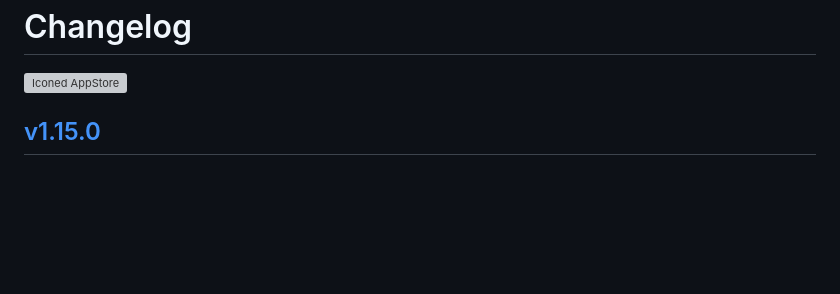
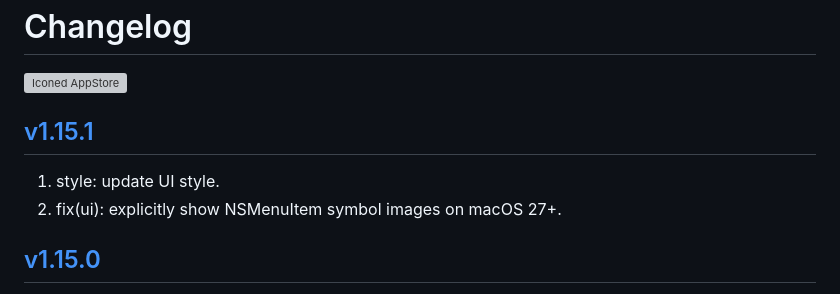
Before and after one commit to jaywcjlove/iconed, a Markdown page: CHANGELOG.md, the part around the change. Rendered like a GitHub page; blank space fills up the shorter version; grey boxes are pictures that could not be loaded.

```diff
--- a/CHANGELOG.md
+++ b/CHANGELOG.md
@@ -4,6 +4,11 @@ Changelog
 <a target="_blank" href="https://jaywcjlove.github.io/maslink/?id=6739444407" title="Iconed for macOS">
   <img alt="Iconed AppStore" src="https://jaywcjlove.github.io/sb/download/macos.svg" height="51">
 </a>
+
+## [v1.15.1](https://github.com/jaywcjlove/iconed/releases/tag/v1.15.1)
+
+1. style: update UI style.
+2. fix(ui): explicitly show NSMenuItem symbol images on macOS 27+.
 
 ## [v1.15.0](https://github.com/jaywcjlove/iconed/releases/tag/v1.15.0)
 
```
Also changed, not shown: CHANGELOG.zh.md (+5 -0 lines).
